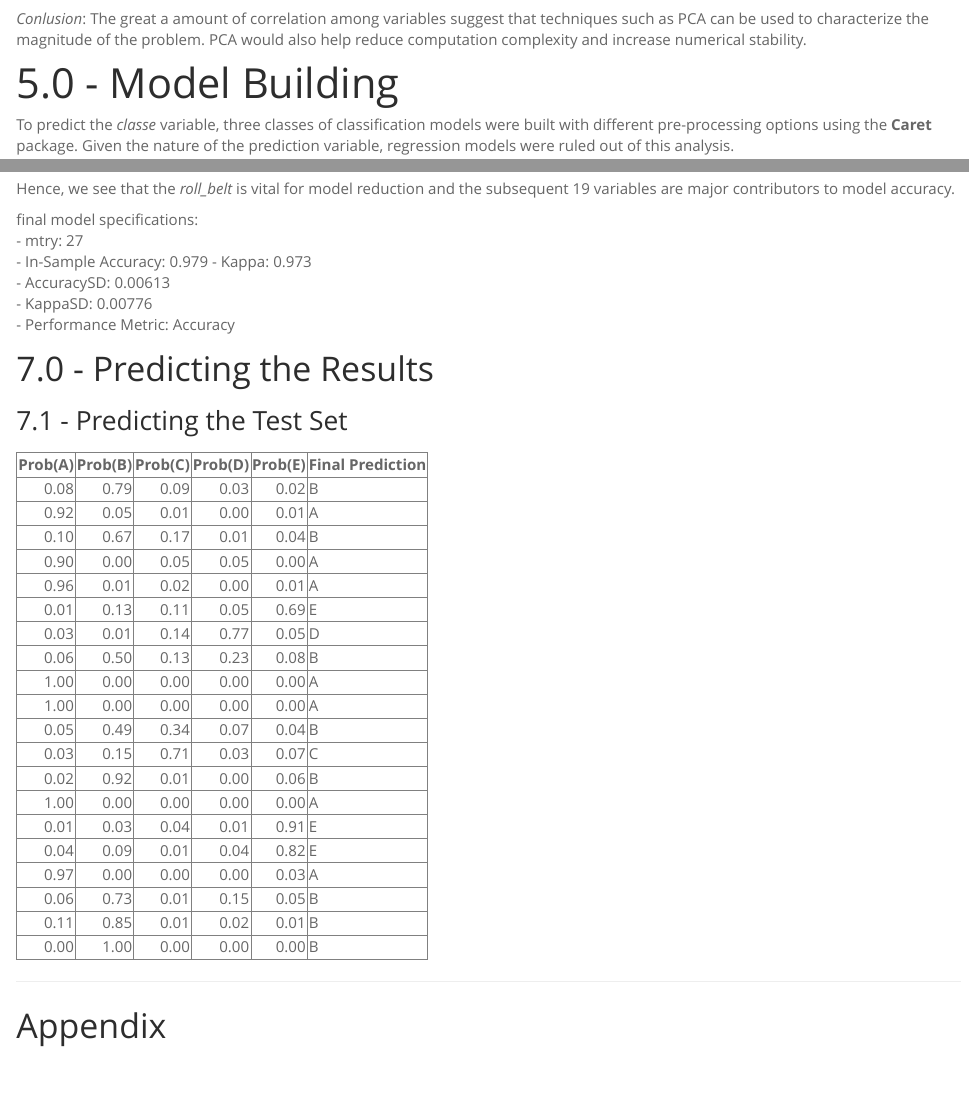
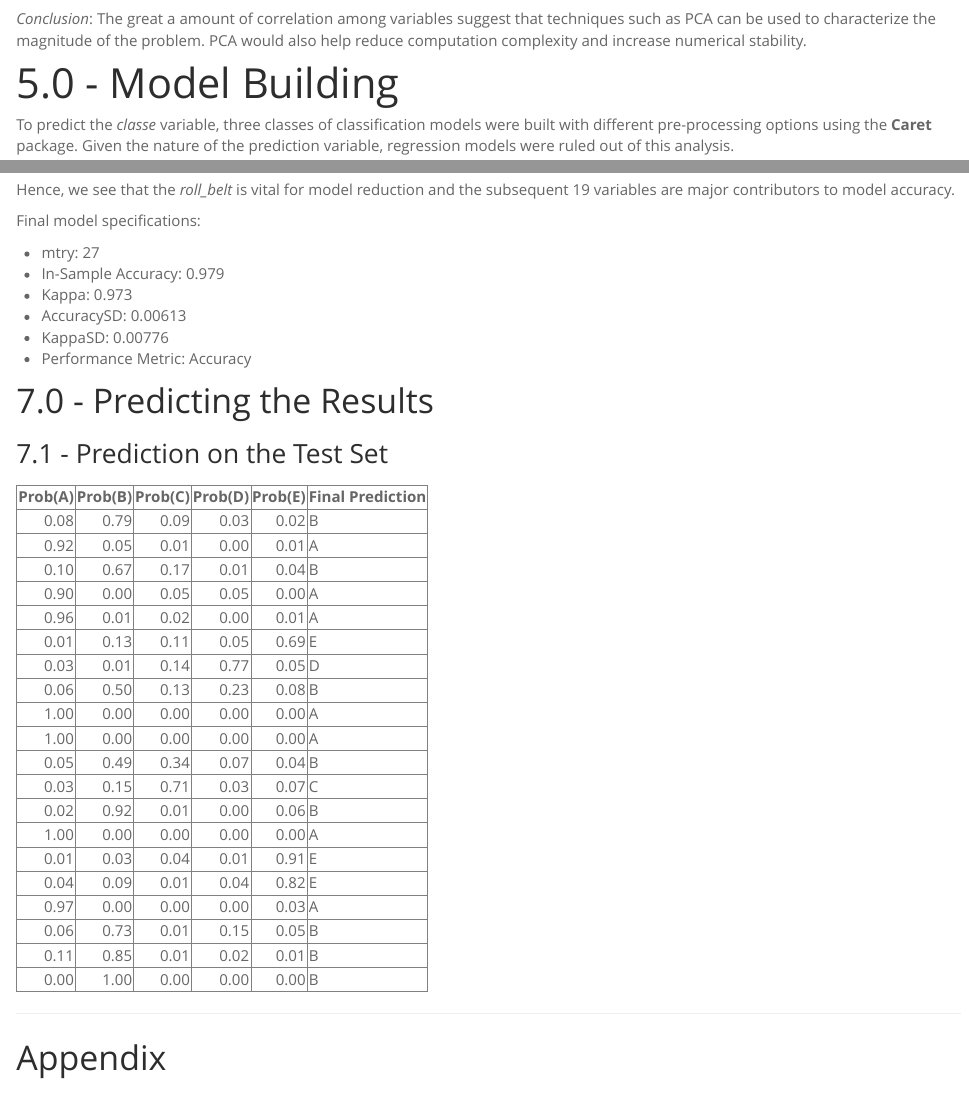
Before and after one commit to jovsa/PML-JHU-peer-assessment-01, an R Markdown document (PML_JHU_PeerAssessment_01-v1.0.Rmd): the page in a window 1100 px wide, from 2950 px down before the commit and from 2970 px down after it, so that both start at the same text, and a second part further down, joined at a grey line. The pictures show the output file PML_JHU_PeerAssessment_01-v1.0.html that the author committed with the source, opened offline.

Commit message:
small changes to format of report - no changes to content.

````diff
--- a/PML_JHU_PeerAssessment_01-v1.0.Rmd
+++ b/PML_JHU_PeerAssessment_01-v1.0.Rmd
@@ -150,7 +152,7 @@ trainCorr <- round(trainCorr, digits=2)
 corrplot(trainCorr, method = "square", order="hclust", tl.cex=0.55, tl.srt=90)
 ```
 
-*Conlusion*: The great a amount of correlation among variables suggest that techniques such as PCA can be used to characterize the magnitude of the problem. PCA would also help reduce computation complexity and increase numerical stability.
+*Conclusion*: The great a amount of correlation among variables suggest that techniques such as PCA can be used to characterize the magnitude of the problem. PCA would also help reduce computation complexity and increase numerical stability.
 
 # 5.0 - Model Building
 
@@ -301,16 +303,18 @@ print(plot(varImp(modelFit_rf_CV, scale = TRUE)))
 
 Hence, we see that the *roll_belt* is vital for model reduction and the subsequent 19 variables are major contributors to model accuracy.
 
-final model specifications:
-- mtry: 27
-- In-Sample Accuracy: 0.979
-- Kappa: 0.973
-- AccuracySD: 0.00613
-- KappaSD: 0.00776
-- Performance Metric: Accuracy
+Final model specifications:
+
+* mtry: 27
+* In-Sample Accuracy: 0.979
+* Kappa: 0.973
+* AccuracySD: 0.00613
+* KappaSD: 0.00776
+* Performance Metric: Accuracy
+
 
 ## 7.0 - Predicting the Results
-### 7.1 - Predicting the Test Set
+### 7.1 - Prediction on the Test Set
 
 ```{r predictTest rf, cache=TRUE, echo=FALSE, results='asis'}
 predictedClass <- predict(modelFit_rf_CV, newdata=testDataTidy, type = "raw")
````
Also changed, not shown: PML_JHU_PeerAssessment_01-v1.0.html, PML_JHU_PeerAssessment_01-v1.0.Rmd (14 more changed lines), 1 other file.
